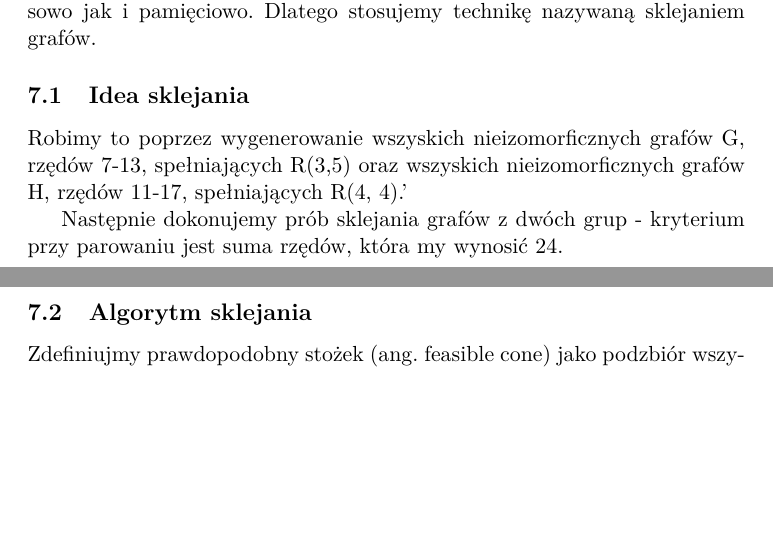
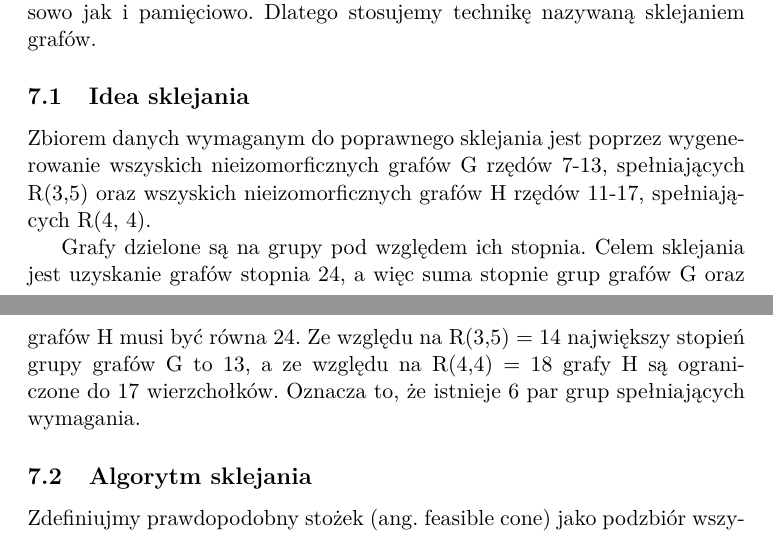
Before and after one commit to Uruael/Ramsey-Number-R-4-5-, a LaTeX document (part2.tex): two parts of pages 8 and 9 of 10, joined at a grey line, cut so that both start at the same text, the shorter picture padded with empty space. Compiled offline with pdfLaTeX.

Commit message:
Szerzej o sklejaniu

```diff
--- a/part2.tex
+++ b/part2.tex
@@ -345,10 +345,9 @@ Granica górna może być łatwo wyliczona stosując nierówność $R(r,b) \le R
 Efektywne generowanie dużych grafów jest bardzo wymagające zarówno czasowo jak i pamięciowo. Dlatego stosujemy technikę nazywaną sklejaniem grafów.
 
 \subsection{Idea sklejania}
-Robimy to poprzez wygenerowanie wszyskich nieizomorficznych grafów G, rzędów 7-13, spełniających R(3,5) oraz wszyskich
-nieizomorficznych grafów H, rzędów 11-17, spełniających R(4, 4).'
+Zbiorem danych wymaganym do poprawnego sklejania jest  poprzez wygenerowanie wszyskich nieizomorficznych grafów G rzędów 7-13, spełniających R(3,5) oraz wszyskich nieizomorficznych grafów H rzędów 11-17, spełniających R(4, 4).
 
-Następnie dokonujemy prób sklejania grafów z dwóch grup - kryterium przy parowaniu jest suma rzędów, która my wynosić 24.
+Grafy dzielone są na grupy pod względem ich stopnia. Celem sklejania jest uzyskanie grafów stopnia 24, a więc suma stopnie grup grafów G oraz grafów H musi być równa 24. Ze względu na R(3,5) = 14 największy stopień grupy grafów G to 13, a ze względu na R(4,4) = 18 grafy H są ograniczone do 17 wierzchołków. Oznacza to, że istnieje 6 par grup spełniających wymagania.
 
 \subsection{Algorytm sklejania}
 Zdefiniujmy prawdopodobny stożek (ang. feasible cone) jako podzbiór wszyskich wierzchołków H, który nie tworzy kliki 3.
```
